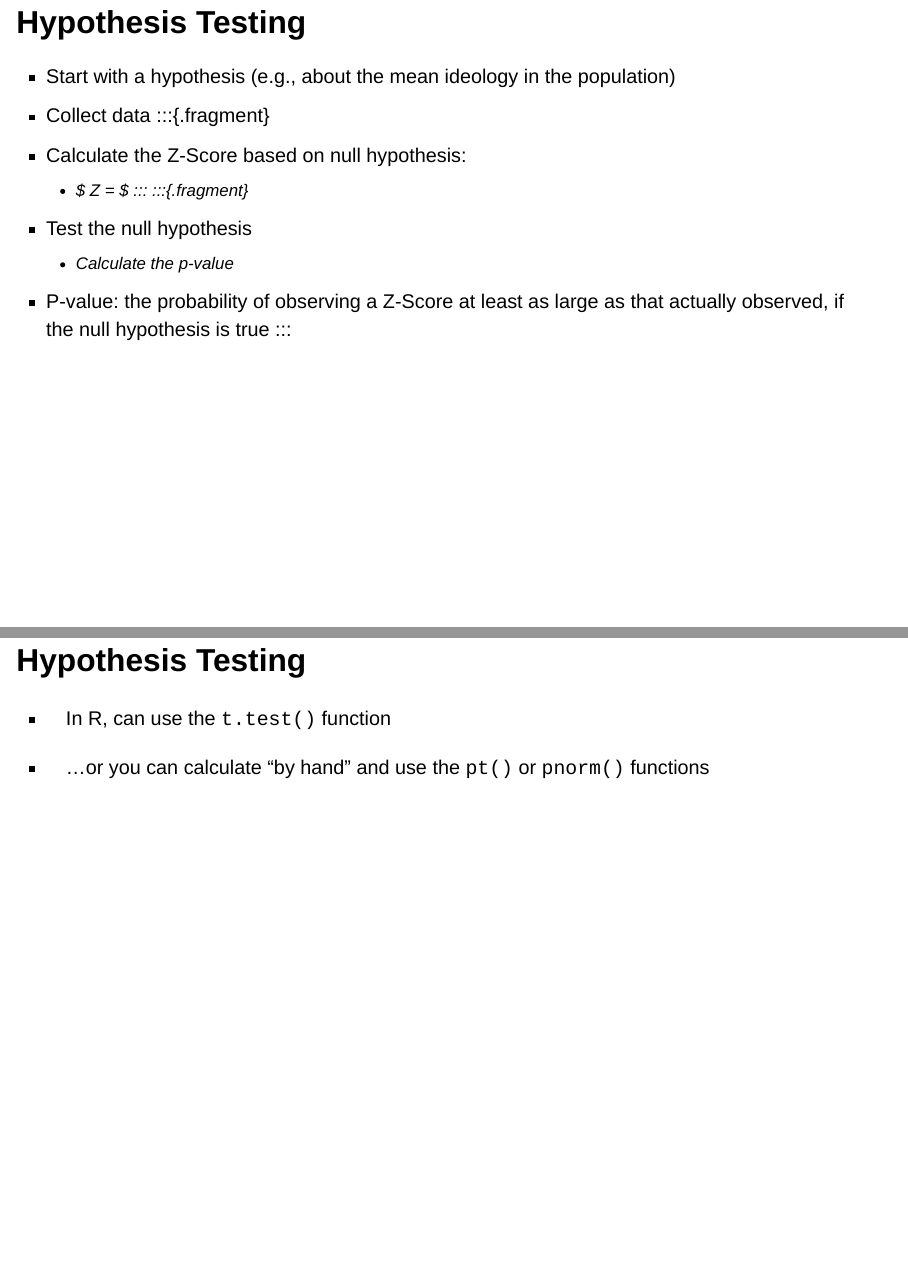
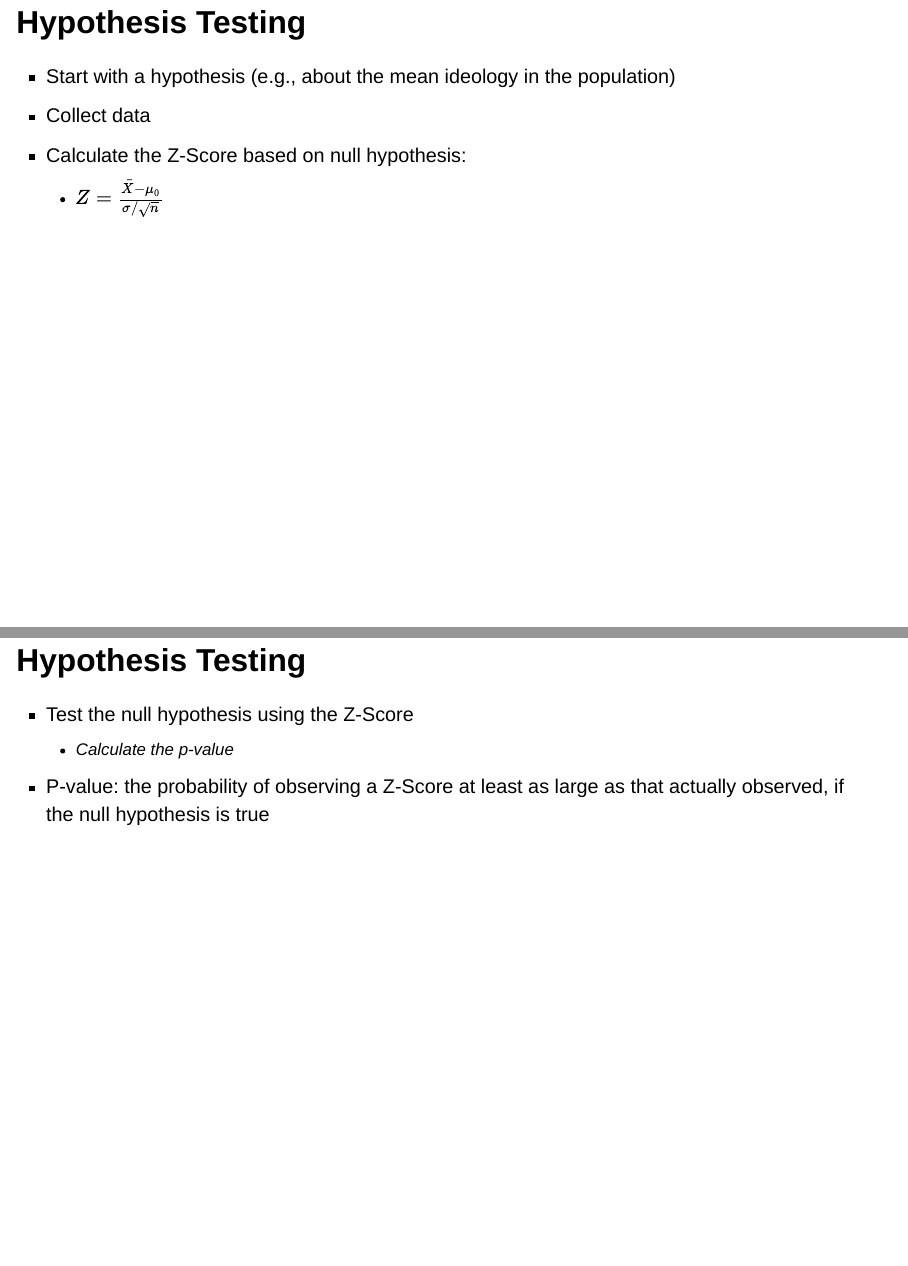
Before and after one commit to SamuelFrederick/scope-and-methods-summer2023, a Quarto document (section-4/section-4.qmd): pages 9 and 10 of 10 before the commit and pages 9 and 10 of 11 after it, joined at a grey line. Rendered offline with R 4.5, knitr and Pandoc in place of Quarto, with nearby package versions; the code chunks are not run, so their results and figures are left out; drawn as Slidy slides in place of the format the file asks for.

Commit message:
fixed section 4

```diff
--- a/section-4/section-4.qmd
+++ b/section-4/section-4.qmd
@@ -132,15 +132,18 @@ gganimate::animate(a, duration = 10)
 
 - Start with a hypothesis (e.g., about the mean ideology in the population)
 - Collect data
+
 :::{.fragment}
 - Calculate the Z-Score based on null hypothesis:
-  - $ Z = \frac{\bar{X} - \mu_{0}}{\sigma/\sqrt{n}}$
+  - $Z = \frac{\bar{X} - \mu_{0}}{\sigma/\sqrt{n}}$
 :::
-:::{.fragment}
-- Test the null hypothesis
+
+## Hypothesis Testing
+
+- Test the null hypothesis using the Z-Score
   - Calculate the p-value
 - P-value: the probability of observing a Z-Score at least as large as that actually observed, if the null hypothesis is true
-:::
+
 
 ## Hypothesis Testing
 
```
Also changed, not shown: section-4/section-4.html, section-4/section-4.qmd (2 more changed lines), 4 other files.
